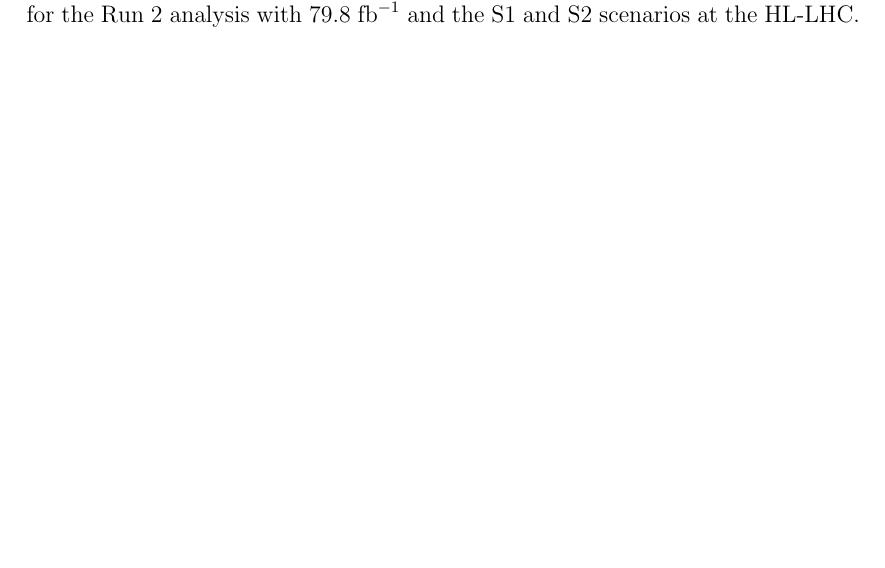
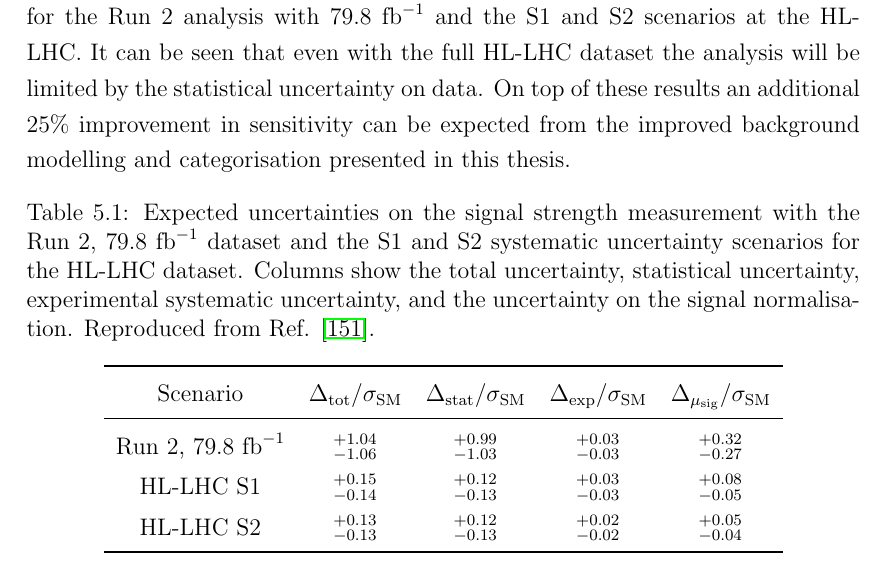
Before and after one commit to mzgubic/thesis, a LaTeX thesis (Hmumu.tex, which reads chapters/outlook.tex): part of page 102 of 114, cut so that both start at the same text, the shorter picture padded with empty space. Compiled offline with pdfLaTeX.

Commit message:
add outlook table

```diff
--- a/chapters/outlook.tex
+++ b/chapters/outlook.tex
@@ -60,4 +61,35 @@ and S2, while the luminosity uncertainty is set at 1\%.
 
 Table \ref{tab:out:res} shows the comparison of expected uncertainty
 on the signal strength for the Run 2 analysis with 79.8 $\ifb$
-and the S1 and S2 scenarios at the HL-LHC.
+and the S1 and S2 scenarios at the HL-LHC. It can be seen that
+even with the full HL-LHC dataset the analysis will be limited
+by the statistical uncertainty on data. On top of these results
+an additional 25\% improvement in sensitivity can be expected
+from the improved background modelling and categorisation
+presented in this thesis.
+
+\begin{table}[htb]
+  \renewcommand{\arraystretch}{1.4}
+  \centering
+  \caption{
+    Expected uncertainties on the signal strength measurement with
+    the Run 2, 79.8 $\ifb$ dataset and the S1 and S2 systematic
+    uncertainty scenarios for the HL-LHC dataset. Columns show
+    the total uncertainty, statistical uncertainty, experimental
+    systematic uncertainty, and the uncertainty on the signal
+    normalisation.
+    Reproduced from Ref. \cite{ATL-PHYS-PUB-2018-054}.}
+  \label{tab:out:res}
+  \begin{tabular}{ccccc}
+    \toprule
+    Scenario & $\Delta_\text{tot}/\sigma_\text{SM}$
+             & $\Delta_\text{stat}/\sigma_\text{SM}$
+             & $\Delta_\text{exp}/\sigma_\text{SM}$
+             & $\Delta_{\mu_\text{sig}}/\sigma_\text{SM}$ \\
+    \midrule
+    Run 2, 79.8 $\ifb$ & $^{+1.04}_{-1.06}$ & $^{+0.99}_{-1.03}$ & $^{+0.03}_{-0.03}$ & $^{+0.32}_{-0.27}$ \\
+    HL-LHC S1          & $^{+0.15}_{-0.14}$ & $^{+0.12}_{-0.13}$ & $^{+0.03}_{-0.03}$ & $^{+0.08}_{-0.05}$ \\
+    HL-LHC S2          & $^{+0.13}_{-0.13}$ & $^{+0.12}_{-0.13}$ & $^{+0.02}_{-0.02}$ & $^{+0.05}_{-0.04}$ \\
+    \bottomrule
+  \end{tabular}
+\end{table}
```
Also changed, not shown: figures/outlook/pulls.eps (added), chapters/outlook.tex (5 more changed lines).
